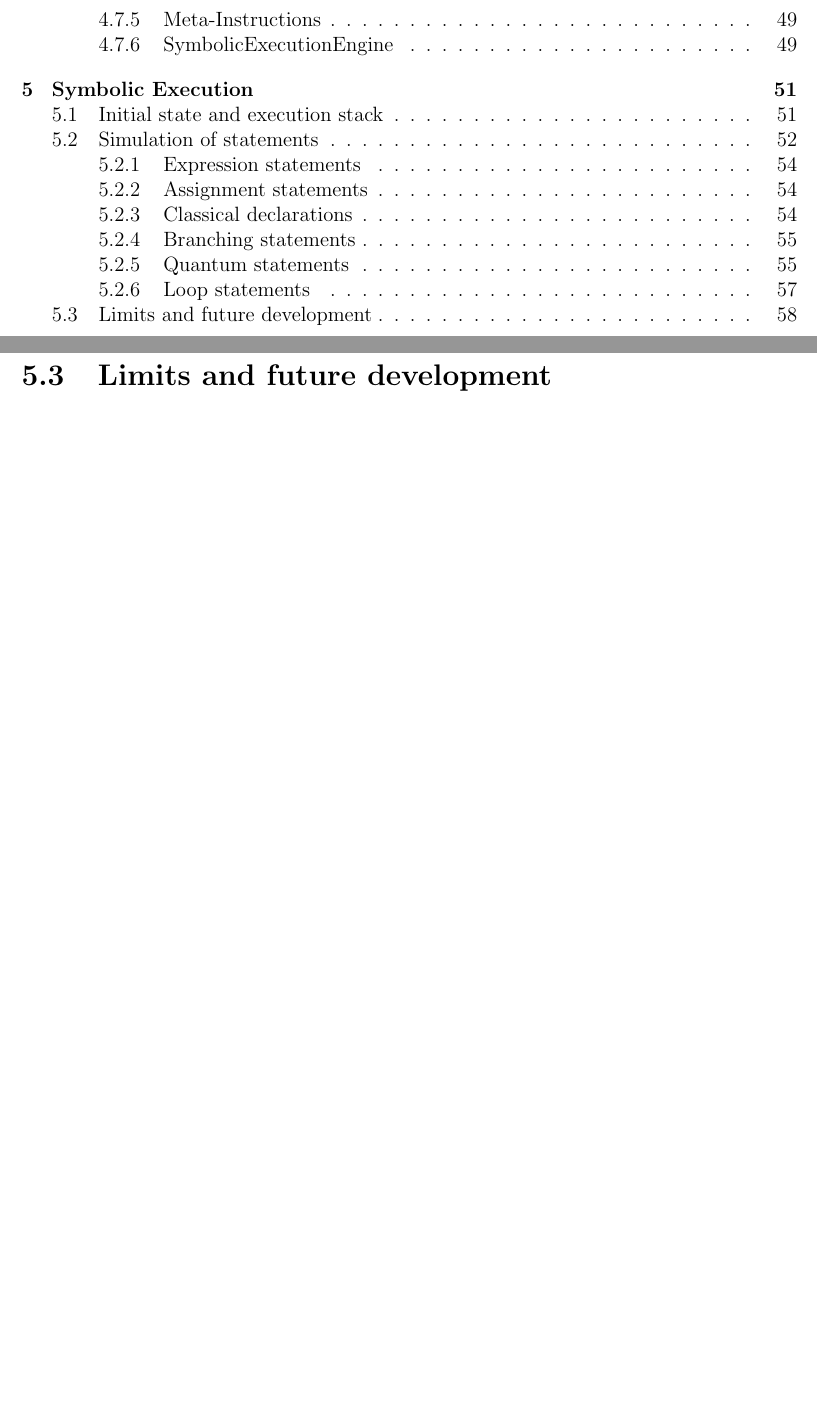
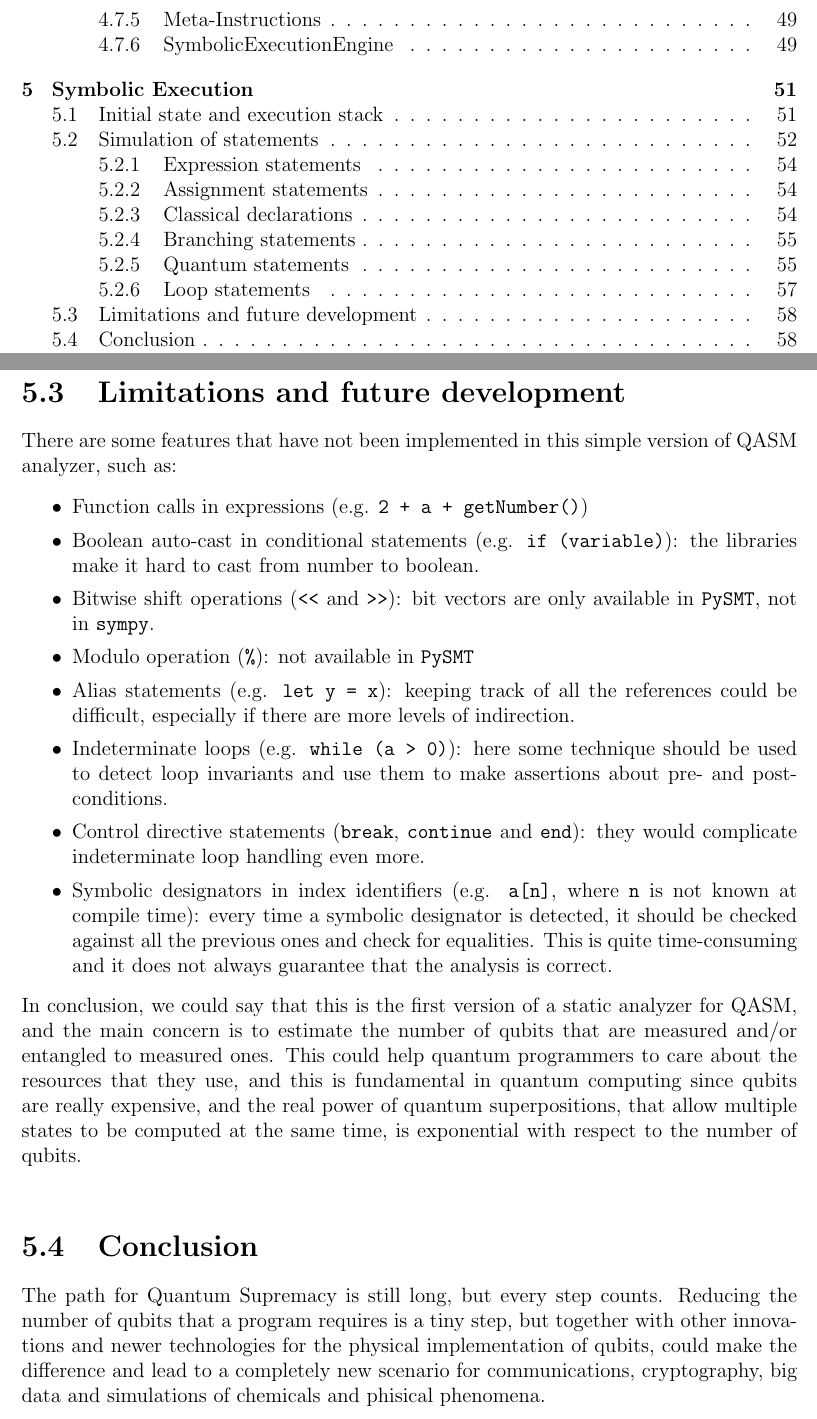
Before and after one commit to lusvelt/qasm-analyzer, a LaTeX thesis (thesis/main.tex): two parts of pages 5 and 59 of 60, joined at a grey line, cut so that both start at the same text, the shorter picture padded with empty space. Compiled offline with pdfLaTeX.

Commit message:
Write conclusive sections

```diff
--- a/thesis/main.tex
+++ b/thesis/main.tex
@@ -1886,9 +1886,24 @@ So, when the engine simulates the \texttt{for} statement, the execution stack be
     };
 \end{tikzpicture}
 \end{example}
-\section{Limits and future development}
+\section{Limitations and future development}
 % todos and undetermined loops with assertions
-
+There are some features that have not been implemented in this simple version of QASM analyzer, such as:
+\begin{itemize}
+    \itemsep 0em
+    \item Function calls in expressions (e.g. \texttt{2 + a + getNumber()})
+    \item Boolean auto-cast in conditional statements (e.g. \texttt{if (variable)}): the libraries make it hard to cast from number to boolean.
+    \item Bitwise shift operations (\texttt{<<} and \texttt{>>}): bit vectors are only available in \texttt{PySMT}, not in \texttt{sympy}.
+    \item Modulo operation (\texttt{\%}): not available in \texttt{PySMT}
+    \item Alias statements (e.g. \texttt{let y = x}): keeping track of all the references could be difficult, especially if there are more levels of indirection.
+    \item Indeterminate loops (e.g. \texttt{while (a > 0)}): here some technique should be used to detect loop invariants and use them to make assertions about pre- and post-conditions.
+    \item Control directive statements (\texttt{break}, \texttt{continue} and \texttt{end}): they would complicate indeterminate loop handling even more.
+    \item Symbolic designators in index identifiers (e.g. \texttt{a[n]}, where \texttt{n} is not known at compile time): every time a symbolic designator is detected, it should be checked against all the previous ones and check for equalities. This is quite time-consuming and it does not always guarantee that the analysis is correct.
+\end{itemize}
+In conclusion, we could say that this is the first version of a static analyzer for QASM, and the main concern is to estimate the number of qubits that are measured and/or entangled to measured ones. This could help quantum programmers to care about the resources that they use, and this is fundamental in quantum computing since qubits are really expensive, and the real power of quantum superpositions, that allow multiple states to be computed at the same time, is exponential with respect to the number of qubits.\\
+
+\section{Conclusion}
+The path for Quantum Supremacy is still long, but every step counts. Reducing the number of qubits that a program requires is a tiny step, but together with other innovations and newer technologies for the physical implementation of qubits, could make the difference and lead to a completely new scenario for communications, cryptography, big data and simulations of chemicals and phisical phenomena.
 
 \printbibliography
 \end{document}
```
Also changed, not shown: thesis/main.pdf, 4 other files.
